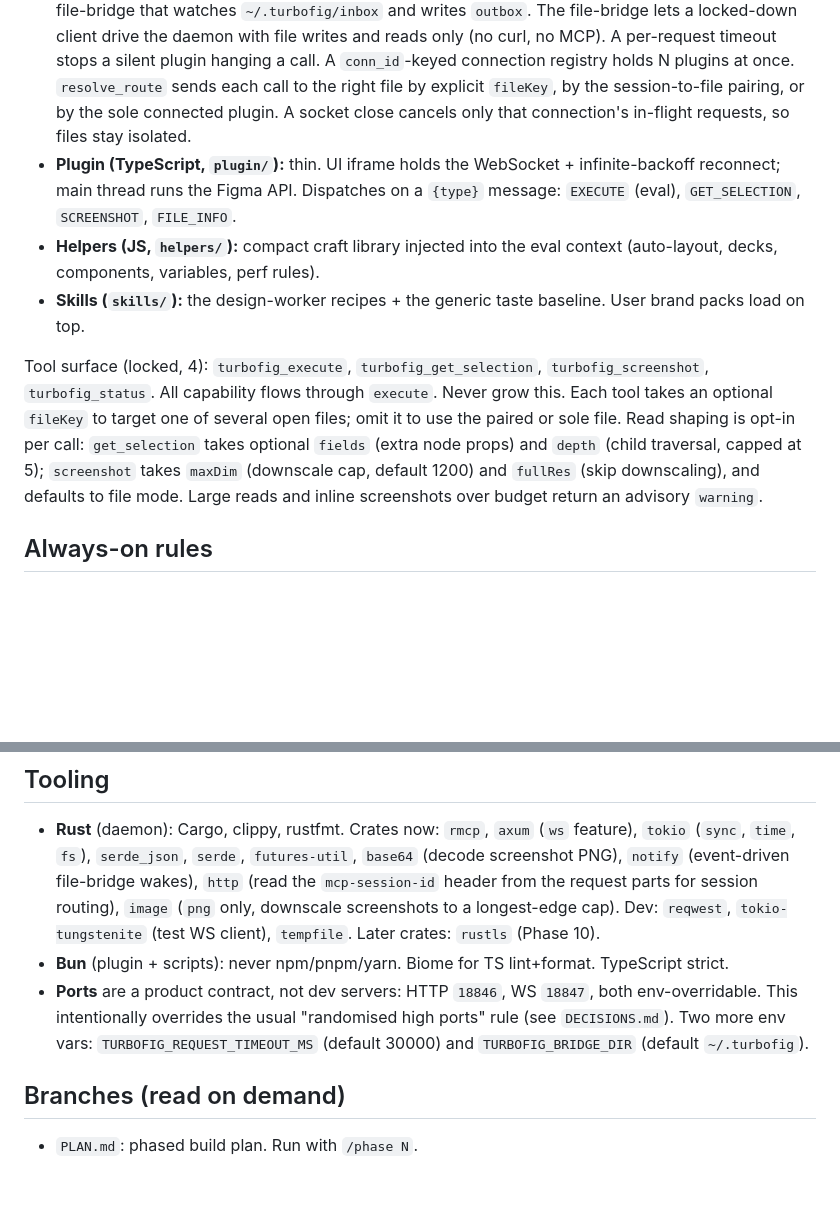
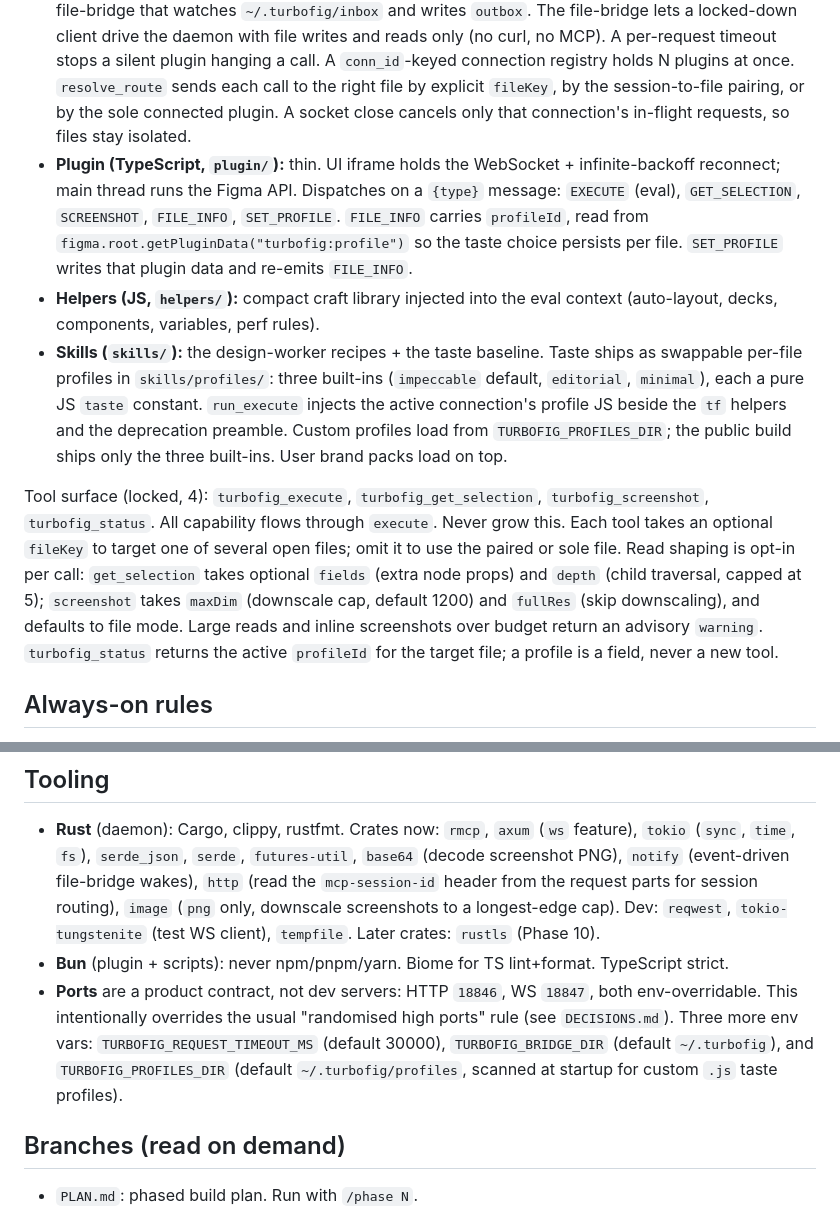
Before and after one commit to LukeHawkins/turbofig, a Markdown page: CLAUDE.md, 2 parts joined by grey strips. Drawn GitHub-style; blank space fills up the shorter version.

Commit message:
Document Phase 8 taste profiles in the architecture hub

````diff
--- a/CLAUDE.md
+++ b/CLAUDE.md
@@ -14,11 +14,11 @@ Claude/AI  --curl / native MCP / file-bridge-->  Rust daemon  --WebSocket-->  Fi
 ```
 
 - **Daemon (Rust, `daemon/`):** one always-on process running three servers as three `tokio::spawn`s that share one `Arc<AppState>`: the MCP HTTP endpoint (`rmcp`, streamable-http, `legacy_session_mode`, stateful `mcp-session-id`), a WebSocket server for the plugins (one connection per open file), and a file-bridge that watches `~/.turbofig/inbox` and writes `outbox`. The file-bridge lets a locked-down client drive the daemon with file writes and reads only (no curl, no MCP). A per-request timeout stops a silent plugin hanging a call. A `conn_id`-keyed connection registry holds N plugins at once. `resolve_route` sends each call to the right file by explicit `fileKey`, by the session-to-file pairing, or by the sole connected plugin. A socket close cancels only that connection's in-flight requests, so files stay isolated.
-- **Plugin (TypeScript, `plugin/`):** thin. UI iframe holds the WebSocket + infinite-backoff reconnect; main thread runs the Figma API. Dispatches on a `{type}` message: `EXECUTE` (eval), `GET_SELECTION`, `SCREENSHOT`, `FILE_INFO`.
+- **Plugin (TypeScript, `plugin/`):** thin. UI iframe holds the WebSocket + infinite-backoff reconnect; main thread runs the Figma API. Dispatches on a `{type}` message: `EXECUTE` (eval), `GET_SELECTION`, `SCREENSHOT`, `FILE_INFO`, `SET_PROFILE`. `FILE_INFO` carries `profileId`, read from `figma.root.getPluginData("turbofig:profile")` so the taste choice persists per file. `SET_PROFILE` writes that plugin data and re-emits `FILE_INFO`.
 - **Helpers (JS, `helpers/`):** compact craft library injected into the eval context (auto-layout, decks, components, variables, perf rules).
-- **Skills (`skills/`):** the design-worker recipes + the generic taste baseline. User brand packs load on top.
+- **Skills (`skills/`):** the design-worker recipes + the taste baseline. Taste ships as swappable per-file profiles in `skills/profiles/`: three built-ins (`impeccable` default, `editorial`, `minimal`), each a pure JS `taste` constant. `run_execute` injects the active connection's profile JS beside the `tf` helpers and the deprecation preamble. Custom profiles load from `TURBOFIG_PROFILES_DIR`; the public build ships only the three built-ins. User brand packs load on top.
 
-Tool surface (locked, 4): `turbofig_execute`, `turbofig_get_selection`, `turbofig_screenshot`, `turbofig_status`. All capability flows through `execute`. Never grow this. Each tool takes an optional `fileKey` to target one of several open files; omit it to use the paired or sole file. Read shaping is opt-in per call: `get_selection` takes optional `fields` (extra node props) and `depth` (child traversal, capped at 5); `screenshot` takes `maxDim` (downscale cap, default 1200) and `fullRes` (skip downscaling), and defaults to file mode. Large reads and inline screenshots over budget return an advisory `warning`.
+Tool surface (locked, 4): `turbofig_execute`, `turbofig_get_selection`, `turbofig_screenshot`, `turbofig_status`. All capability flows through `execute`. Never grow this. Each tool takes an optional `fileKey` to target one of several open files; omit it to use the paired or sole file. Read shaping is opt-in per call: `get_selection` takes optional `fields` (extra node props) and `depth` (child traversal, capped at 5); `screenshot` takes `maxDim` (downscale cap, default 1200) and `fullRes` (skip downscaling), and defaults to file mode. Large reads and inline screenshots over budget return an advisory `warning`. `turbofig_status` returns the active `profileId` for the target file; a profile is a field, never a new tool.
 
 ## Always-on rules
 
@@ -41,7 +41,7 @@ Tool surface (locked, 4): `turbofig_execute`, `turbofig_get_selection`, `turbofi
 
 - **Rust** (daemon): Cargo, clippy, rustfmt. Crates now: `rmcp`, `axum` (`ws` feature), `tokio` (`sync`, `time`, `fs`), `serde_json`, `serde`, `futures-util`, `base64` (decode screenshot PNG), `notify` (event-driven file-bridge wakes), `http` (read the `mcp-session-id` header from the request parts for session routing), `image` (`png` only, downscale screenshots to a longest-edge cap). Dev: `reqwest`, `tokio-tungstenite` (test WS client), `tempfile`. Later crates: `rustls` (Phase 10).
 - **Bun** (plugin + scripts): never npm/pnpm/yarn. Biome for TS lint+format. TypeScript strict.
-- **Ports** are a product contract, not dev servers: HTTP `18846`, WS `18847`, both env-overridable. This intentionally overrides the usual "randomised high ports" rule (see `DECISIONS.md`). Two more env vars: `TURBOFIG_REQUEST_TIMEOUT_MS` (default 30000) and `TURBOFIG_BRIDGE_DIR` (default `~/.turbofig`).
+- **Ports** are a product contract, not dev servers: HTTP `18846`, WS `18847`, both env-overridable. This intentionally overrides the usual "randomised high ports" rule (see `DECISIONS.md`). Three more env vars: `TURBOFIG_REQUEST_TIMEOUT_MS` (default 30000), `TURBOFIG_BRIDGE_DIR` (default `~/.turbofig`), and `TURBOFIG_PROFILES_DIR` (default `~/.turbofig/profiles`, scanned at startup for custom `.js` taste profiles).
 
 ## Branches (read on demand)
 
````
